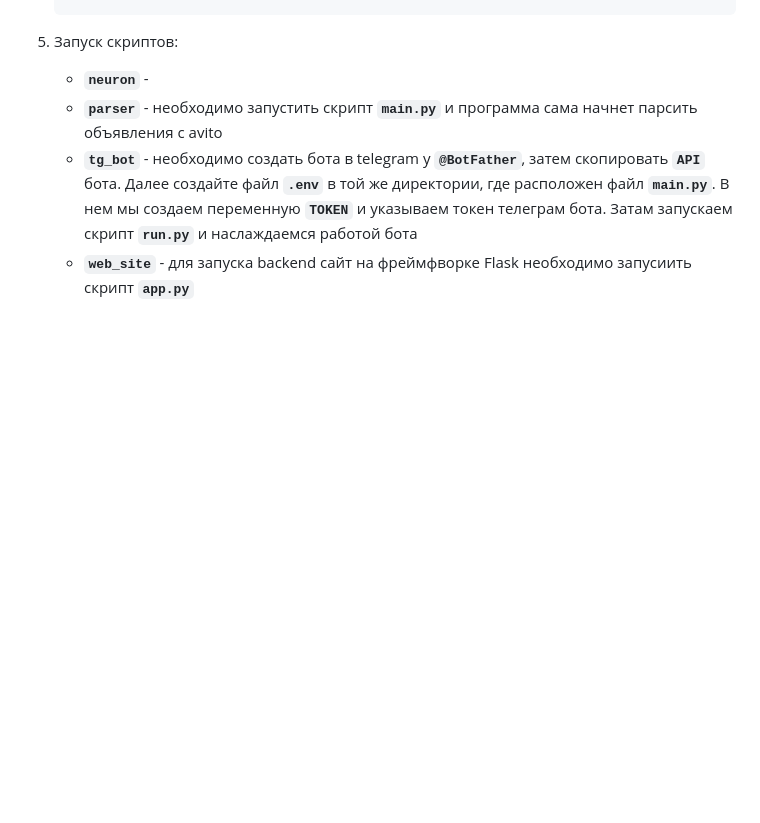
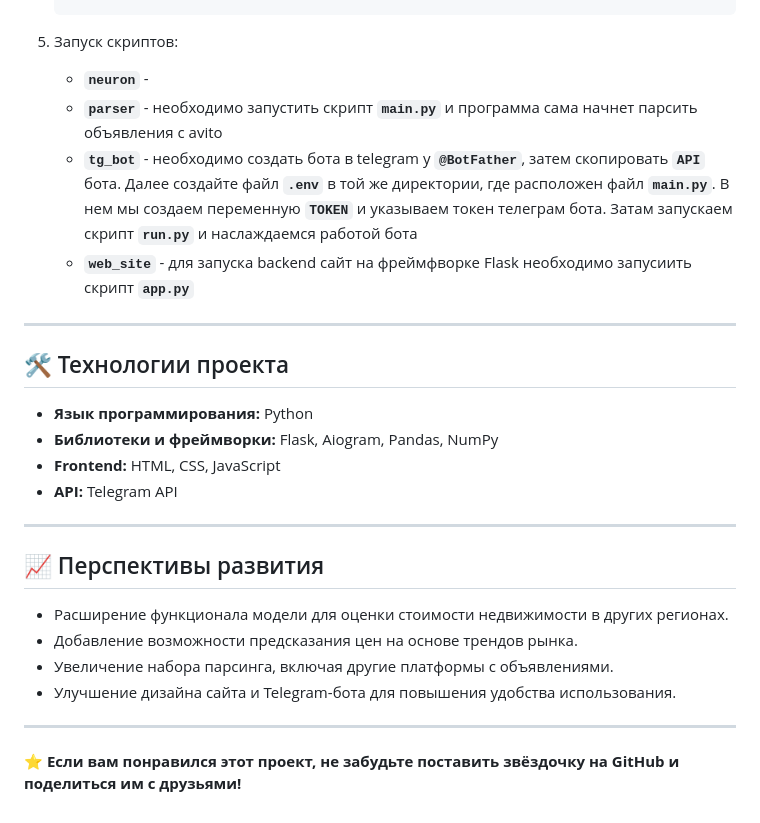
Before and after one commit to DimaGDD/HouseHunt, a Markdown page: README.md, the part around the change. Drawn GitHub-style; blank space fills up the shorter version.

```diff
--- a/README.md
+++ b/README.md
@@ -62,3 +62,25 @@
    - **`parser`** - необходимо запустить скрипт **`main.py`** и программа сама начнет парсить объявления с avito
    - **`tg_bot`** - необходимо создать бота в telegram у **`@BotFather`**, затем скопировать **`API`** бота. Далее создайте файл **`.env`** в той же директории, где расположен файл **`main.py`**. В нем мы создаем переменную **`TOKEN`** и указываем токен телеграм бота. Затам запускаем скрипт **`run.py`** и наслаждаемся работой бота
    - **`web_site`** - для запуска backend сайт на фреймфворке Flask необходимо запусиить скрипт **`app.py`**
+
+---
+
+## 🛠️ Технологии проекта
+
+- **Язык программирования:** Python
+- **Библиотеки и фреймворки:** Flask, Aiogram, Pandas, NumPy
+- **Frontend:** HTML, CSS, JavaScript
+- **API:** Telegram API
+
+---
+
+## 📈 Перспективы развития
+
+- Расширение функционала модели для оценки стоимости недвижимости в других регионах.
+- Добавление возможности предсказания цен на основе трендов рынка.
+- Увеличение набора парсинга, включая другие платформы с объявлениями.
+- Улучшение дизайна сайта и Telegram-бота для повышения удобства использования.
+
+---
+
+⭐ **Если вам понравился этот проект, не забудьте поставить звёздочку на GitHub и поделиться им с друзьями!**
```
